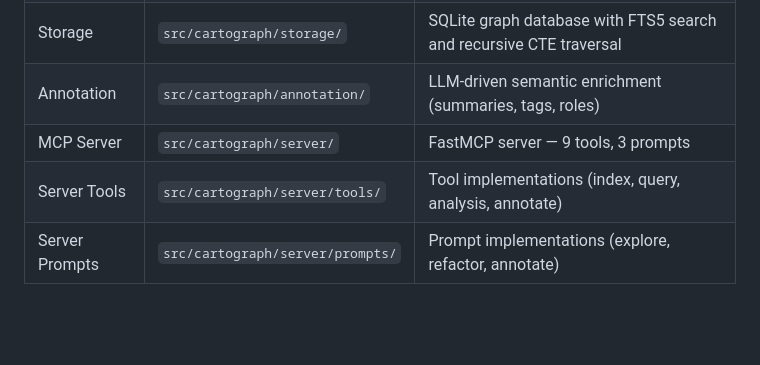
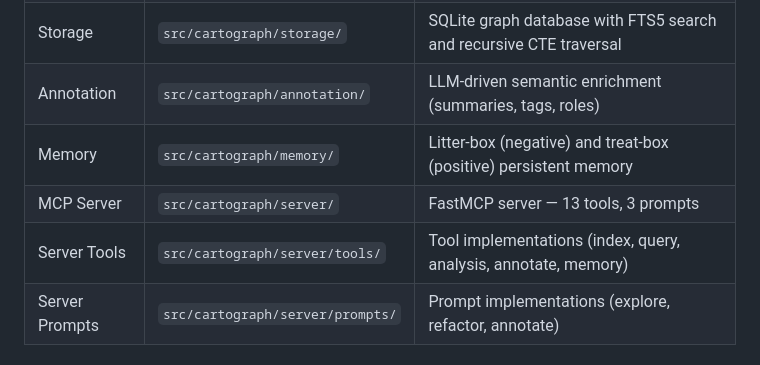
Before and after one commit to Kakise/cartographing-kitties-plugin, a Markdown page: CLAUDE.md, the part around the change. GitHub-like rendering; blank space fills up the shorter version.

```diff
--- a/CLAUDE.md
+++ b/CLAUDE.md
@@ -10,8 +10,9 @@ AST-powered codebase intelligence framework for AI coding agents.
 | Indexing | `src/cartograph/indexing/` | File discovery, incremental change detection, cross-file resolution |
 | Storage | `src/cartograph/storage/` | SQLite graph database with FTS5 search and recursive CTE traversal |
 | Annotation | `src/cartograph/annotation/` | LLM-driven semantic enrichment (summaries, tags, roles) |
-| MCP Server | `src/cartograph/server/` | FastMCP server — 9 tools, 3 prompts |
-| Server Tools | `src/cartograph/server/tools/` | Tool implementations (index, query, analysis, annotate) |
+| Memory | `src/cartograph/memory/` | Litter-box (negative) and treat-box (positive) persistent memory |
+| MCP Server | `src/cartograph/server/` | FastMCP server — 13 tools, 3 prompts |
+| Server Tools | `src/cartograph/server/tools/` | Tool implementations (index, query, analysis, annotate, memory) |
 | Server Prompts | `src/cartograph/server/prompts/` | Prompt implementations (explore, refactor, annotate) |
 
 ## Conventions
```
Also changed, not shown: README.md (+41 -32 lines).
